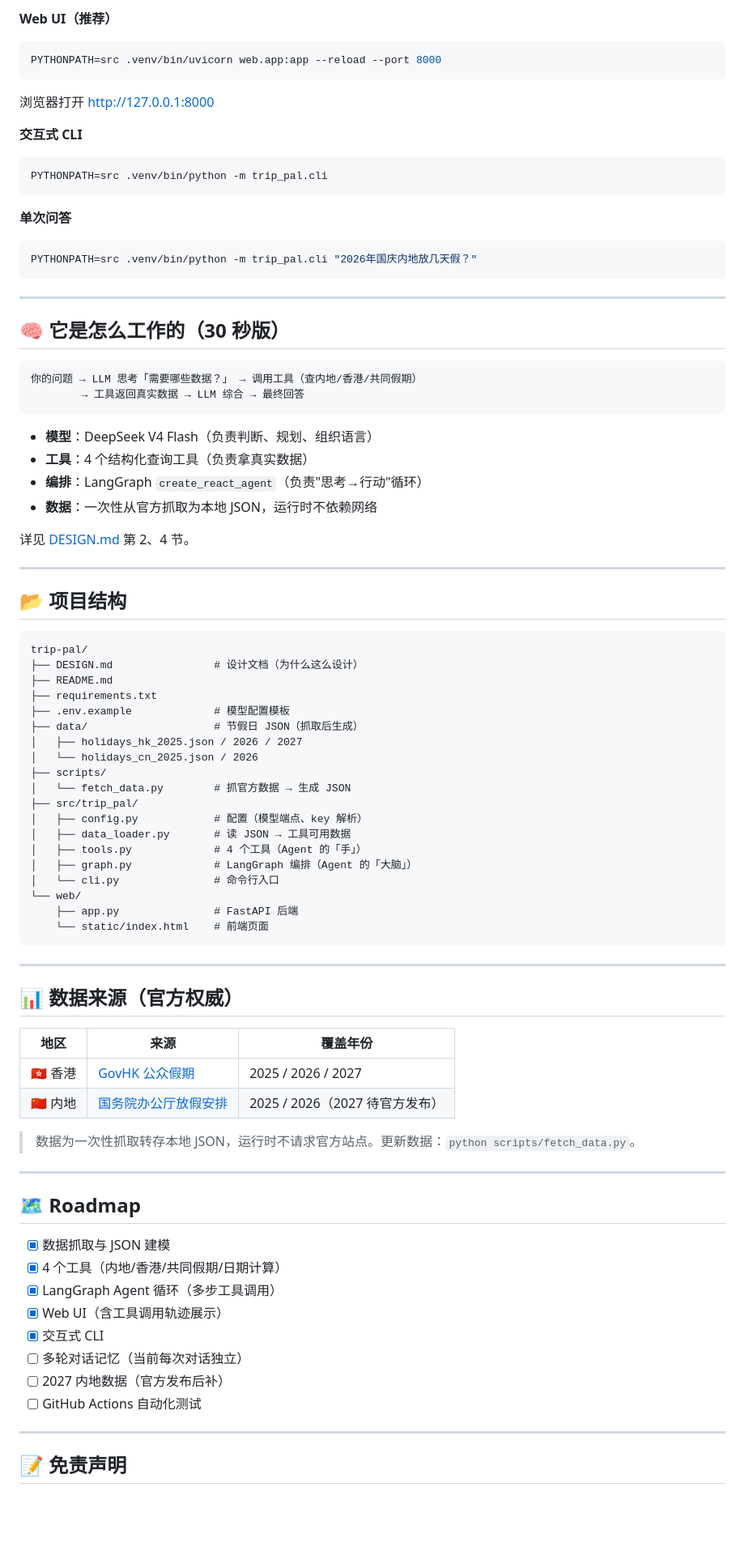
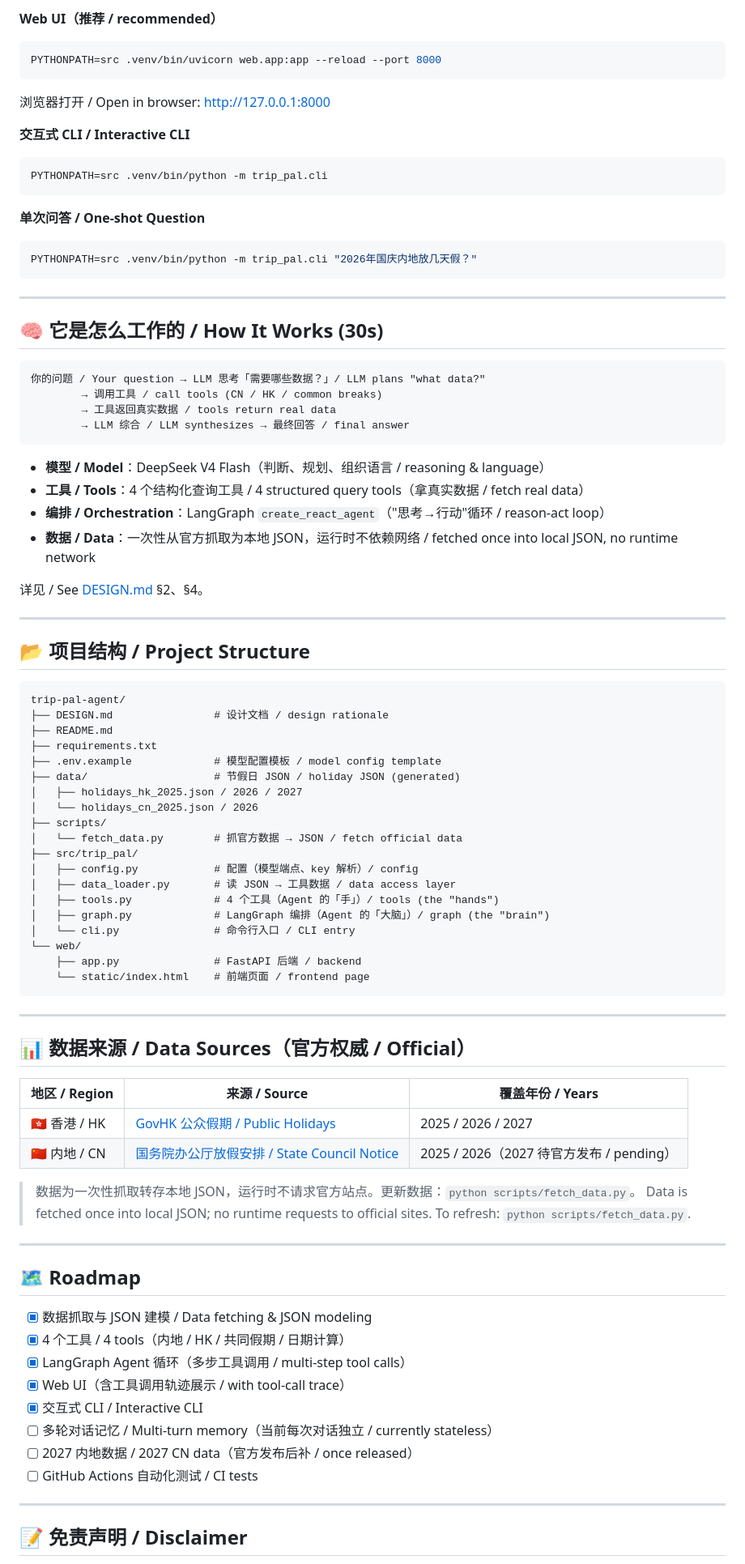
Before and after one commit to Luchs0-0/trip-pal-agent, a Markdown page: README.md, the part around one of its changes. Shown at 81% size. Drawn GitHub-style; blank space fills up the shorter version.

Commit message:
docs: README 中英双语版 + 真实仓库地址

````diff
--- a/README.md
+++ b/README.md
@@ -69,19 +74,19 @@ OPENAI_MODEL=deepseek-chat
 
-**Web UI（推荐）**
+**Web UI（推荐 / recommended）**
 
 ```bash
 PYTHONPATH=src .venv/bin/uvicorn web.app:app --reload --port 8000
 ```
 
-浏览器打开 <http://127.0.0.1:8000>
+浏览器打开 / Open in browser: <http://127.0.0.1:8000>
 
-**交互式 CLI**
+**交互式 CLI / Interactive CLI**
 
 ```bash
 PYTHONPATH=src .venv/bin/python -m trip_pal.cli
 ```
 
-**单次问答**
+**单次问答 / One-shot Question**
 
 ```bash
 PYTHONPATH=src .venv/bin/python -m trip_pal.cli "2026年国庆内地放几天假？"
@@ -89,71 +94,74 @@ PYTHONPATH=src .venv/bin/python -m trip_pal.cli "2026年国庆内地放几天假
 
 ---
 
-## 🧠 它是怎么工作的（30 秒版）
+## 🧠 它是怎么工作的 / How It Works (30s)
 
 ```
-你的问题 → LLM 思考「需要哪些数据？」 → 调用工具（查内地/香港/共同假期）
-        → 工具返回真实数据 → LLM 综合 → 最终回答
+你的问题 / Your question → LLM 思考「需要哪些数据？」/ LLM plans "what data?"
+        → 调用工具 / call tools (CN / HK / common breaks)
+        → 工具返回真实数据 / tools return real data
+        → LLM 综合 / LLM synthesizes → 最终回答 / final answer
 ```
 
-- **模型**：DeepSeek V4 Flash（负责判断、规划、组织语言）
-- **工具**：4 个结构化查询工具（负责拿真实数据）
-- **编排**：LangGraph `create_react_agent`（负责"思考→行动"循环）
-- **数据**：一次性从官方抓取为本地 JSON，运行时不依赖网络
+- **模型 / Model**：DeepSeek V4 Flash（判断、规划、组织语言 / reasoning & language）
+- **工具 / Tools**：4 个结构化查询工具 / 4 structured query tools（拿真实数据 / fetch real data）
+- **编排 / Orchestration**：LangGraph `create_react_agent`（"思考→行动"循环 / reason-act loop）
+- **数据 / Data**：一次性从官方抓取为本地 JSON，运行时不依赖网络 / fetched once into local JSON, no runtime network
 
-详见 [DESIGN.md](DESIGN.md) 第 2、4 节。
+详见 / See [DESIGN.md](DESIGN.md) §2、§4。
 
 ---
 
-## 📂 项目结构
+## 📂 项目结构 / Project Structure
 
 ```
-trip-pal/
-├── DESIGN.md                # 设计文档（为什么这么设计）
+trip-pal-agent/
+├── DESIGN.md                # 设计文档 / design rationale
 ├── README.md
 ├── requirements.txt
-├── .env.example             # 模型配置模板
-├── data/                    # 节假日 JSON（抓取后生成）
+├── .env.example             # 模型配置模板 / model config template
+├── data/                    # 节假日 JSON / holiday JSON (generated)
 │   ├── holidays_hk_2025.json / 2026 / 2027
 │   └── holidays_cn_2025.json / 2026
 ├── scripts/
-│   └── fetch_data.py        # 抓官方数据 → 生成 JSON
+│   └── fetch_data.py        # 抓官方数据 → JSON / fetch official data
 ├── src/trip_pal/
-│   ├── config.py            # 配置（模型端点、key 解析）
-│   ├── data_loader.py       # 读 JSON → 工具可用数据
-│   ├── tools.py             # 4 个工具（Agent 的「手」）
-│   ├── graph.py             # LangGraph 编排（Agent 的「大脑」）
-│   └── cli.py               # 命令行入口
+│   ├── config.py            # 配置（模型端点、key 解析）/ config
+│   ├── data_loader.py       # 读 JSON → 工具数据 / data access layer
+│   ├── tools.py             # 4 个工具（Agent 的「手」）/ tools (the "hands")
+│   ├── graph.py             # LangGraph 编排（Agent 的「大脑」）/ graph (the "brain")
+│   └── cli.py               # 命令行入口 / CLI entry
 └── web/
-    ├── app.py               # FastAPI 后端
-    └── static/index.html    # 前端页面
+    ├── app.py               # FastAPI 后端 / backend
+    └── static/index.html    # 前端页面 / frontend page
 ```
 
 ---
 
-## 📊 数据来源（官方权威）
+## 📊 数据来源 / Data Sources（官方权威 / Official）
 
-| 地区 | 来源 | 覆盖年份 |
+| 地区 / Region | 来源 / Source | 覆盖年份 / Years |
 |---|---|---|
-| 🇭🇰 香港 | [GovHK 公众假期](https://www.gov.hk/tc/about/abouthk/holiday/2027.htm) | 2025 / 2026 / 2027 |
-| 🇨🇳 内地 | [国务院办公厅放假安排](https://www.gov.cn/zhengce/content/202511/content_7047090.htm) | 2025 / 2026（2027 待官方发布） |
+| 🇭🇰 香港 / HK | [GovHK 公众假期 / Public Holidays](https://www.gov.hk/tc/about/abouthk/holiday/2027.htm) | 2025 / 2026 / 2027 |
+| 🇨🇳 内地 / CN | [国务院办公厅放假安排 / State Council Notice](https://www.gov.cn/zhengce/content/202511/content_7047090.htm) | 2025 / 2026（2027 待官方发布 / pending） |
 
 > 数据为一次性抓取转存本地 JSON，运行时不请求官方站点。更新数据：`python scripts/fetch_data.py`。
+> Data is fetched once into local JSON; no runtime requests to official sites. To refresh: `python scripts/fetch_data.py`.
 
 ---
 
 ## 🗺️ Roadmap
 
-- [x] 数据抓取与 JSON 建模
-- [x] 4 个工具（内地/香港/共同假期/日期计算）
-- [x] LangGraph Agent 循环（多步工具调用）
-- [x] Web UI（含工具调用轨迹展示）
-- [x] 交互式 CLI
-- [ ] 多轮对话记忆（当前每次对话独立）
-- [ ] 2027 内地数据（官方发布后补）
-- [ ] GitHub Actions 自动化测试
+- [x] 数据抓取与 JSON 建模 / Data fetching & JSON modeling
+- [x] 4 个工具 / 4 tools（内地 / HK / 共同假期 / 日期计算）
+- [x] LangGraph Agent 循环（多步工具调用 / multi-step tool calls）
+- [x] Web UI（含工具调用轨迹展示 / with tool-call trace）
+- [x] 交互式 CLI / Interactive CLI
+- [ ] 多轮对话记忆 / Multi-turn memory（当前每次对话独立 / currently stateless）
+- [ ] 2027 内地数据 / 2027 CN data（官方发布后补 / once released）
+- [ ] GitHub Actions 自动化测试 / CI tests
 
 ---
 
-## 📝 免责声明
+## 📝 免责声明 / Disclaimer
 
````
Also changed, not shown: other parts of README.md (+37 -32 lines).
